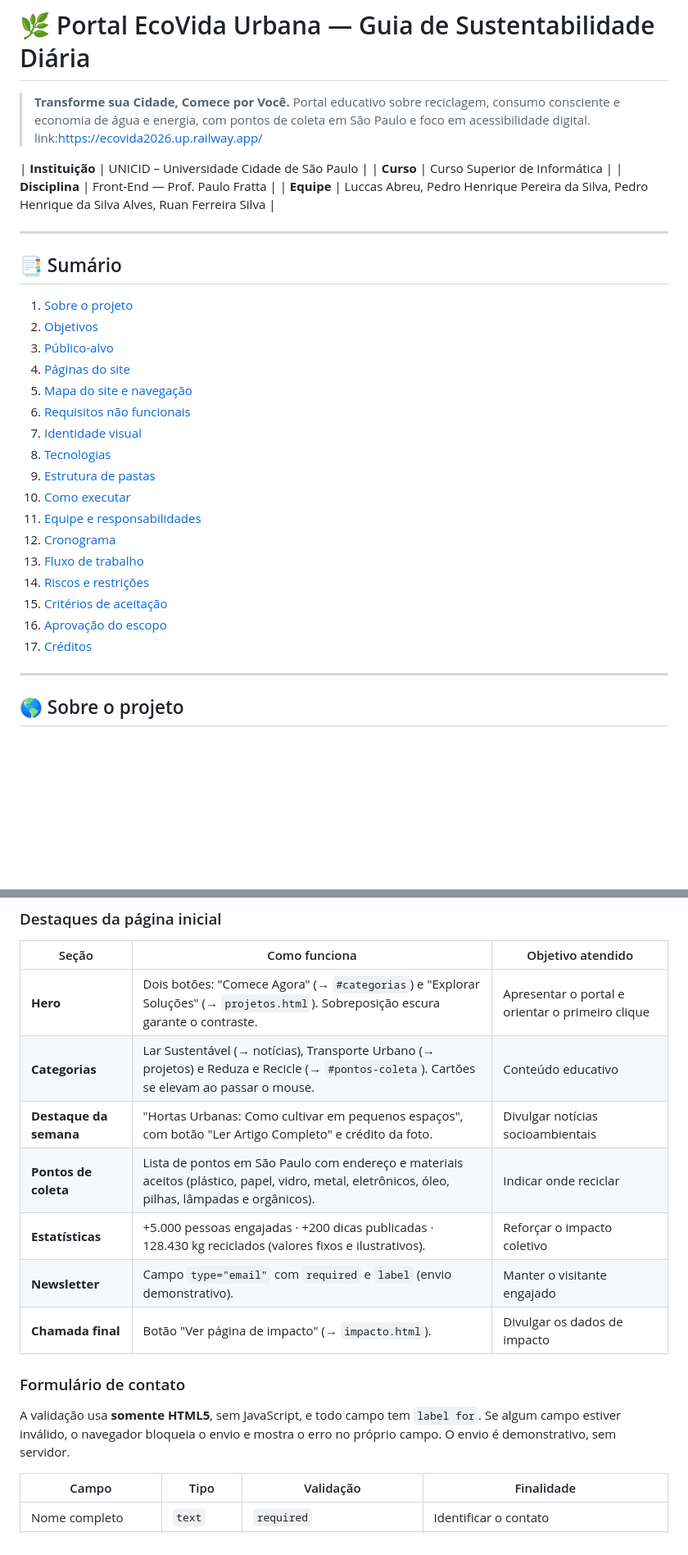
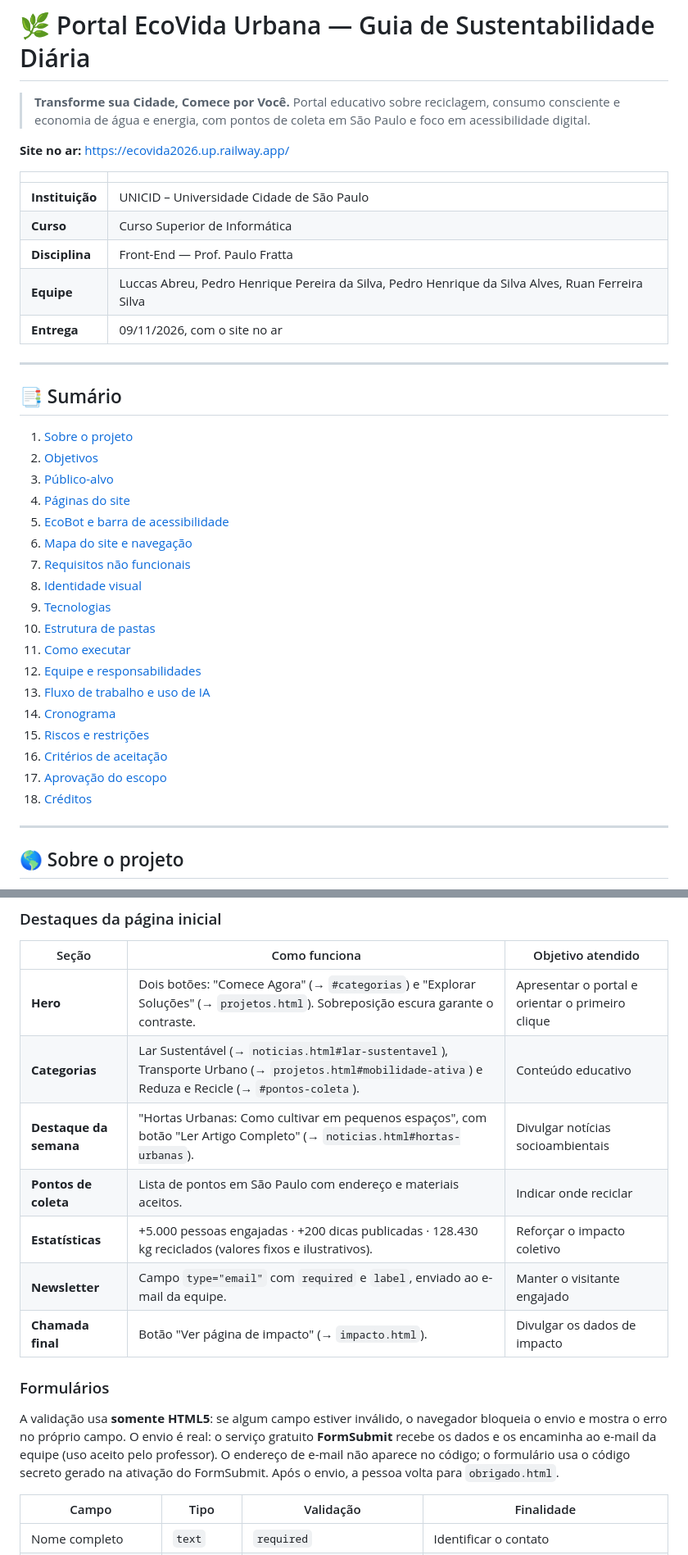
Before and after one commit to abreu-23/abreu-23-U-UNICID-ADS-CC-ENG-FRONTEND-2260030-N8-2-2026-INT-ECOVIDA, a Markdown page: README.md, 2 parts joined by grey strips. Shown at 82% size. Rendered like a GitHub page; blank space fills up the shorter version.

```diff
--- a/README.md
+++ b/README.md
@@ -2,15 +2,16 @@
 
 > **Transforme sua Cidade, Comece por Você.**
 > Portal educativo sobre reciclagem, consumo consciente e economia de água e energia, com pontos de coleta em São Paulo e foco em acessibilidade digital.
-link:https://ecovida2026.up.railway.app/
 
+**Site no ar:** https://ecovida2026.up.railway.app/
+
+| | |
+|---|---|
 | **Instituição** | UNICID – Universidade Cidade de São Paulo |
 | **Curso** | Curso Superior de Informática |
 | **Disciplina** | Front-End — Prof. Paulo Fratta |
 | **Equipe** | Luccas Abreu, Pedro Henrique Pereira da Silva, Pedro Henrique da Silva Alves, Ruan Ferreira Silva |
-
-
-
+| **Entrega** | 09/11/2026, com o site no ar |
 
 ---
 
@@ -20,19 +21,20 @@ link:https://ecovida2026.up.railway.app/
 2. [Objetivos](#-objetivos)
 3. [Público-alvo](#-público-alvo)
 4. [Páginas do site](#-páginas-do-site)
-5. [Mapa do site e navegação](#-mapa-do-site-e-navegação)
-6. [Requisitos não funcionais](#-requisitos-não-funcionais)
-7. [Identidade visual](#-identidade-visual)
-8. [Tecnologias](#-tecnologias)
-9. [Estrutura de pastas](#-estrutura-de-pastas)
-10. [Como executar](#-como-executar)
-11. [Equipe e responsabilidades](#-equipe-e-responsabilidades)
-12. [Cronograma](#-cronograma)
-13. [Fluxo de trabalho](#-fluxo-de-trabalho)
-14. [Riscos e restrições](#-riscos-e-restrições)
-15. [Critérios de aceitação](#-critérios-de-aceitação)
-16. [Aprovação do escopo](#-aprovação-do-escopo)
-17. [Créditos](#-créditos)
+5. [EcoBot e barra de acessibilidade](#-ecobot-e-barra-de-acessibilidade)
+6. [Mapa do site e navegação](#-mapa-do-site-e-navegação)
+7. [Requisitos não funcionais](#-requisitos-não-funcionais)
+8. [Identidade visual](#-identidade-visual)
+9. [Tecnologias](#-tecnologias)
+10. [Estrutura de pastas](#-estrutura-de-pastas)
+11. [Como executar](#-como-executar)
+12. [Equipe e responsabilidades](#-equipe-e-responsabilidades)
+13. [Fluxo de trabalho e uso de IA](#-fluxo-de-trabalho-e-uso-de-ia)
+14. [Cronograma](#-cronograma)
+15. [Riscos e restrições](#-riscos-e-restrições)
+16. [Critérios de aceitação](#-critérios-de-aceitação)
+17. [Aprovação do escopo](#-aprovação-do-escopo)
+18. [Créditos](#-créditos)
 
 ---
 
@@ -85,16 +90,16 @@ São **10 páginas HTML5** ligadas por um cabeçalho e um rodapé comuns. Cada u
 | Seção | Como funciona | Objetivo atendido |
 |---|---|---|
 | **Hero** | Dois botões: "Comece Agora" (→ `#categorias`) e "Explorar Soluções" (→ `projetos.html`). Sobreposição escura garante o contraste. | Apresentar o portal e orientar o primeiro clique |
-| **Categorias** | Lar Sustentável (→ notícias), Transporte Urbano (→ projetos) e Reduza e Recicle (→ `#pontos-coleta`). Cartões se elevam ao passar o mouse. | Conteúdo educativo |
-| **Destaque da semana** | "Hortas Urbanas: Como cultivar em pequenos espaços", com botão "Ler Artigo Completo" e crédito da foto. | Divulgar notícias socioambientais |
-| **Pontos de coleta** | Lista de pontos em São Paulo com endereço e materiais aceitos (plástico, papel, vidro, metal, eletrônicos, óleo, pilhas, lâmpadas e orgânicos). | Indicar onde reciclar |
+| **Categorias** | Lar Sustentável (→ `noticias.html#lar-sustentavel`), Transporte Urbano (→ `projetos.html#mobilidade-ativa`) e Reduza e Recicle (→ `#pontos-coleta`). | Conteúdo educativo |
+| **Destaque da semana** | "Hortas Urbanas: Como cultivar em pequenos espaços", com botão "Ler Artigo Completo" (→ `noticias.html#hortas-urbanas`). | Divulgar notícias socioambientais |
+| **Pontos de coleta** | Lista de pontos em São Paulo com endereço e materiais aceitos. | Indicar onde reciclar |
 | **Estatísticas** | +5.000 pessoas engajadas · +200 dicas publicadas · 128.430 kg reciclados (valores fixos e ilustrativos). | Reforçar o impacto coletivo |
-| **Newsletter** | Campo `type="email"` com `required` e `label` (envio demonstrativo). | Manter o visitante engajado |
+| **Newsletter** | Campo `type="email"` com `required` e `label`, enviado ao e-mail da equipe. | Manter o visitante engajado |
 | **Chamada final** | Botão "Ver página de impacto" (→ `impacto.html`). | Divulgar os dados de impacto |
 
-### Formulário de contato
+### Formulários
 
-A validação usa **somente HTML5**, sem JavaScript, e todo campo tem `label for`. Se algum campo estiver inválido, o navegador bloqueia o envio e mostra o erro no próprio campo. O envio é demonstrativo, sem servidor.
+A validação usa **somente HTML5**: se algum campo estiver inválido, o navegador bloqueia o envio e mostra o erro no próprio campo. O envio é real: o serviço gratuito **FormSubmit** recebe os dados e os encaminha ao e-mail da equipe (uso aceito pelo professor). O endereço de e-mail não aparece no código; o formulário usa o código secreto gerado na ativação do FormSubmit. Após o envio, a pessoa volta para `obrigado.html`.
 
 | Campo | Tipo | Validação | Finalidade |
 |---|---|---|---|
```
Also changed, not shown: other parts of README.md (+130 -73 lines).
